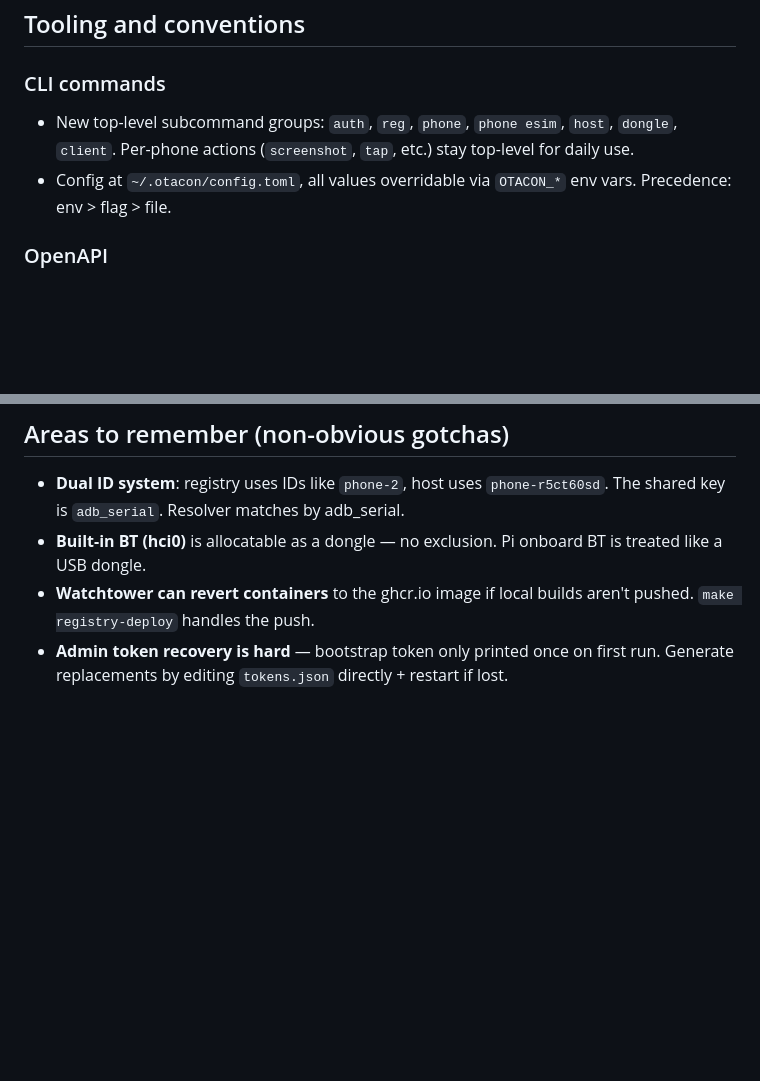
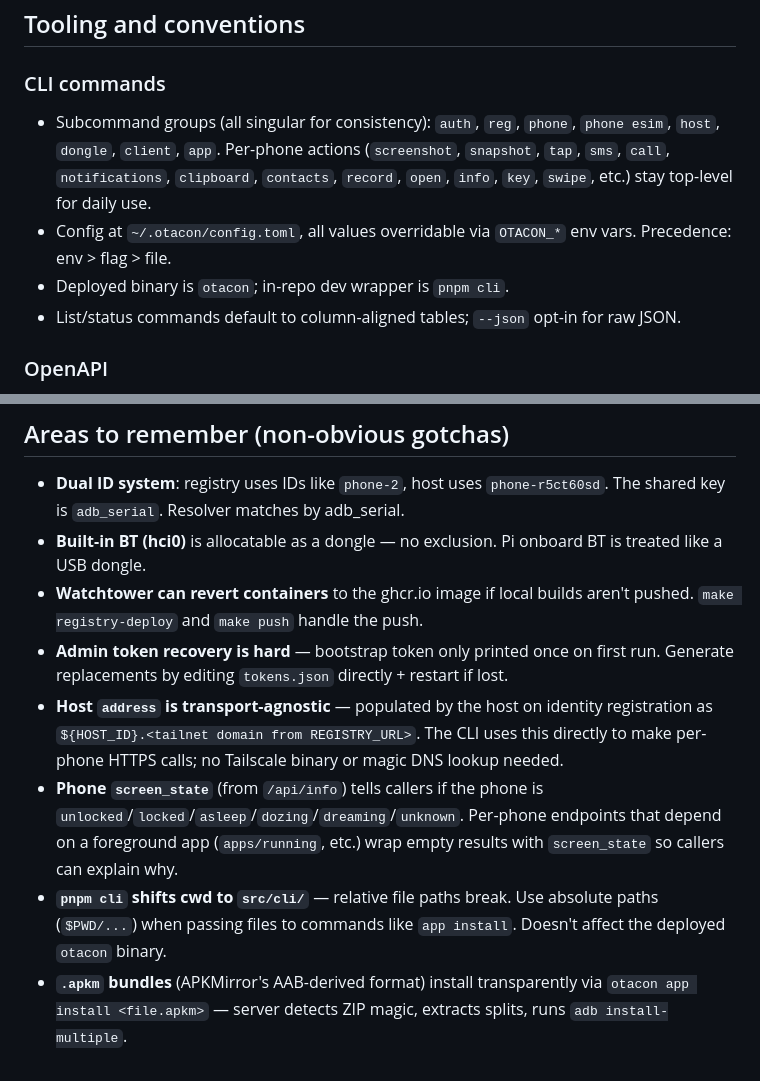
Before and after one commit to thisnick/otacon, a Markdown page: AGENTS.md, 2 parts joined by grey strips. GitHub-like rendering; blank space fills up the shorter version.

```diff
--- a/AGENTS.md
+++ b/AGENTS.md
@@ -89,11 +89,16 @@ observation generates events to bring the registry into agreement.
 ## Tooling and conventions
 
 ### CLI commands
-- New top-level subcommand groups: `auth`, `reg`, `phone`, `phone esim`, `host`,
-  `dongle`, `client`. Per-phone actions (`screenshot`, `tap`, etc.) stay
-  top-level for daily use.
+- Subcommand groups (all singular for consistency): `auth`, `reg`, `phone`,
+  `phone esim`, `host`, `dongle`, `client`, `app`. Per-phone actions
+  (`screenshot`, `snapshot`, `tap`, `sms`, `call`, `notifications`,
+  `clipboard`, `contacts`, `record`, `open`, `info`, `key`, `swipe`, etc.)
+  stay top-level for daily use.
 - Config at `~/.otacon/config.toml`, all values overridable via `OTACON_*`
   env vars. Precedence: env > flag > file.
+- Deployed binary is `otacon`; in-repo dev wrapper is `pnpm cli`.
+- List/status commands default to column-aligned tables; `--json` opt-in
+  for raw JSON.
 
 ### OpenAPI
 - Both servers use code-first OpenAPI via `utoipa`. Spec served at
@@ -118,7 +123,21 @@ observation generates events to bring the registry into agreement.
 - **Built-in BT (hci0)** is allocatable as a dongle — no exclusion. Pi onboard
   BT is treated like a USB dongle.
 - **Watchtower can revert containers** to the ghcr.io image if local builds
-  aren't pushed. `make registry-deploy` handles the push.
+  aren't pushed. `make registry-deploy` and `make push` handle the push.
 - **Admin token recovery is hard** — bootstrap token only printed once on
   first run. Generate replacements by editing `tokens.json` directly + restart
   if lost.
+- **Host `address` is transport-agnostic** — populated by the host on
+  identity registration as `${HOST_ID}.<tailnet domain from REGISTRY_URL>`.
+  The CLI uses this directly to make per-phone HTTPS calls; no Tailscale
+  binary or magic DNS lookup needed.
+- **Phone `screen_state`** (from `/api/info`) tells callers if the phone
+  is `unlocked`/`locked`/`asleep`/`dozing`/`dreaming`/`unknown`. Per-phone
+  endpoints that depend on a foreground app (`apps/running`, etc.) wrap
+  empty results with `screen_state` so callers can explain why.
+- **`pnpm cli` shifts cwd to `src/cli/`** — relative file paths break.
+  Use absolute paths (`$PWD/...`) when passing files to commands like
+  `app install`. Doesn't affect the deployed `otacon` binary.
+- **`.apkm` bundles** (APKMirror's AAB-derived format) install transparently
+  via `otacon app install <file.apkm>` — server detects ZIP magic, extracts
+  splits, runs `adb install-multiple`.
```
Also changed, not shown: README.md (+43 -13 lines), skills/otacon-cli/SKILL.md (+17 -5 lines).
